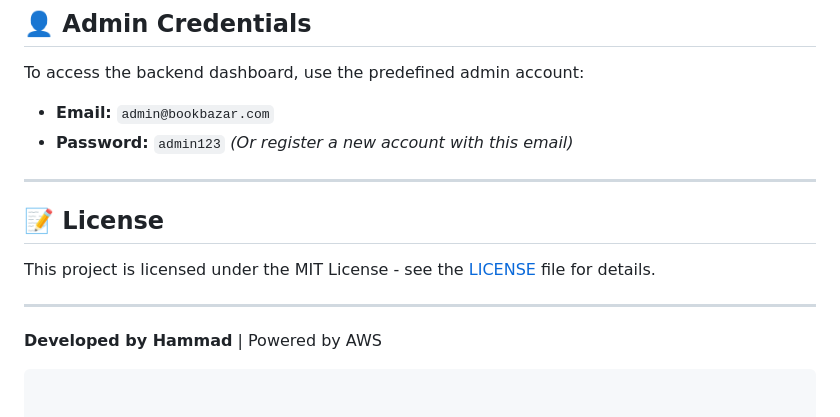
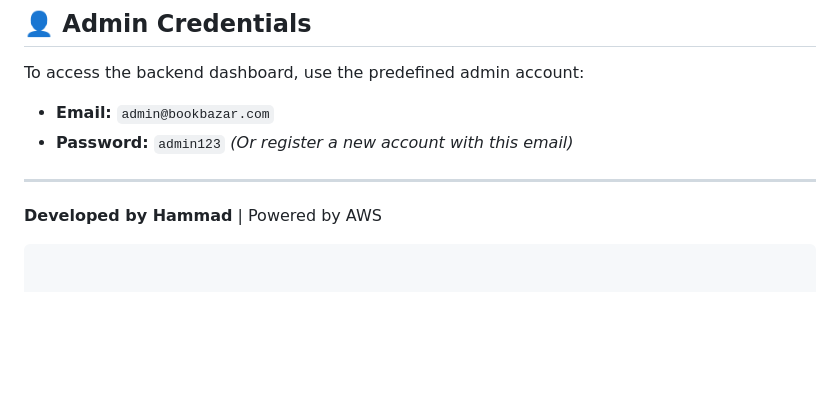
Before and after one commit to hammad-19/bookbazar-aws, a Markdown page: README.md, the part around the change. Drawn GitHub-style; blank space fills up the shorter version.

````diff
--- a/README.md
+++ b/README.md
@@ -158,14 +158,6 @@ To access the backend dashboard, use the predefined admin account:
 
 ---
 
-
-
-## 📝 License
-
-This project is licensed under the MIT License - see the [LICENSE](https://www.google.com/search?q=LICENSE) file for details.
-
----
-
 **Developed by Hammad** | Powered by AWS
 
 ```
````
